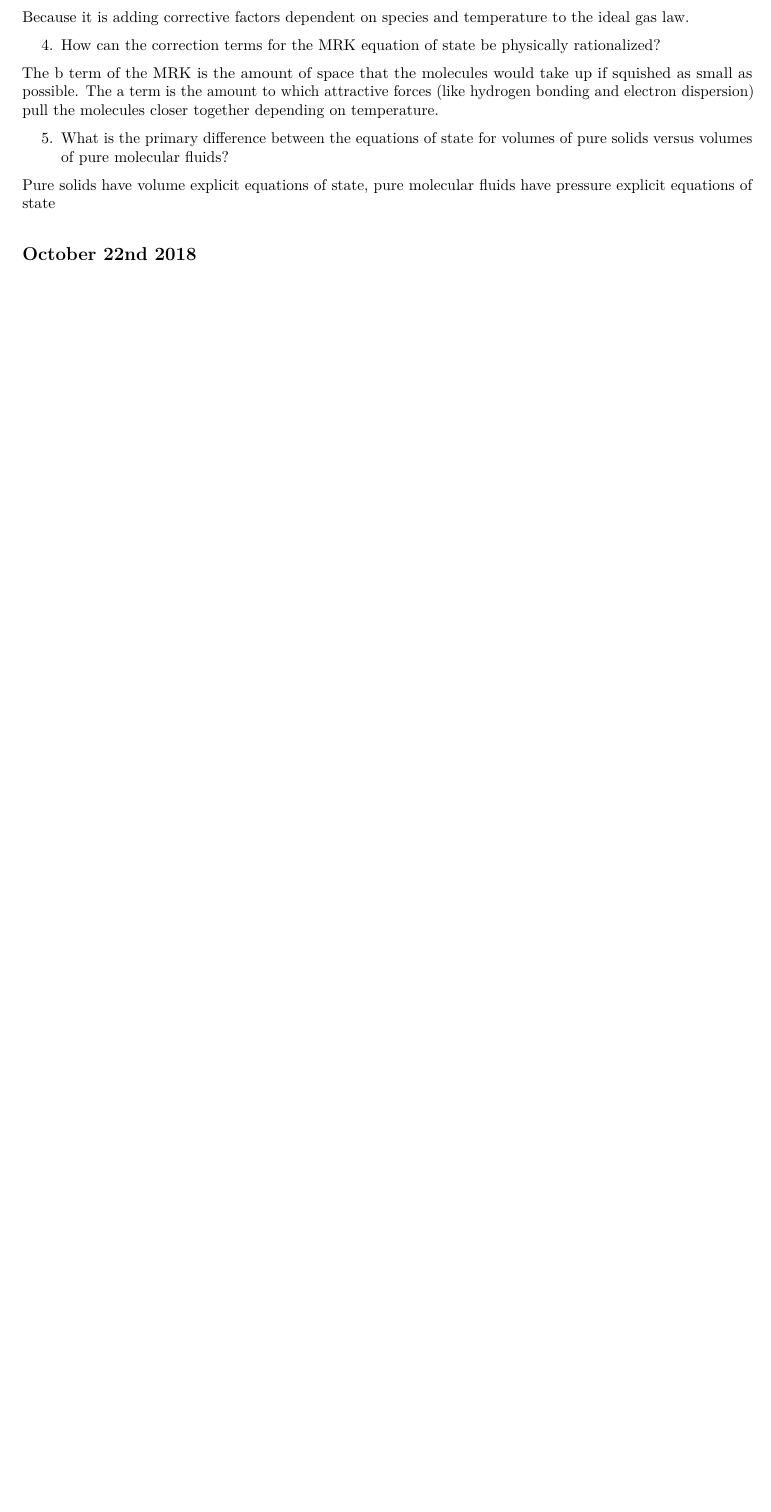
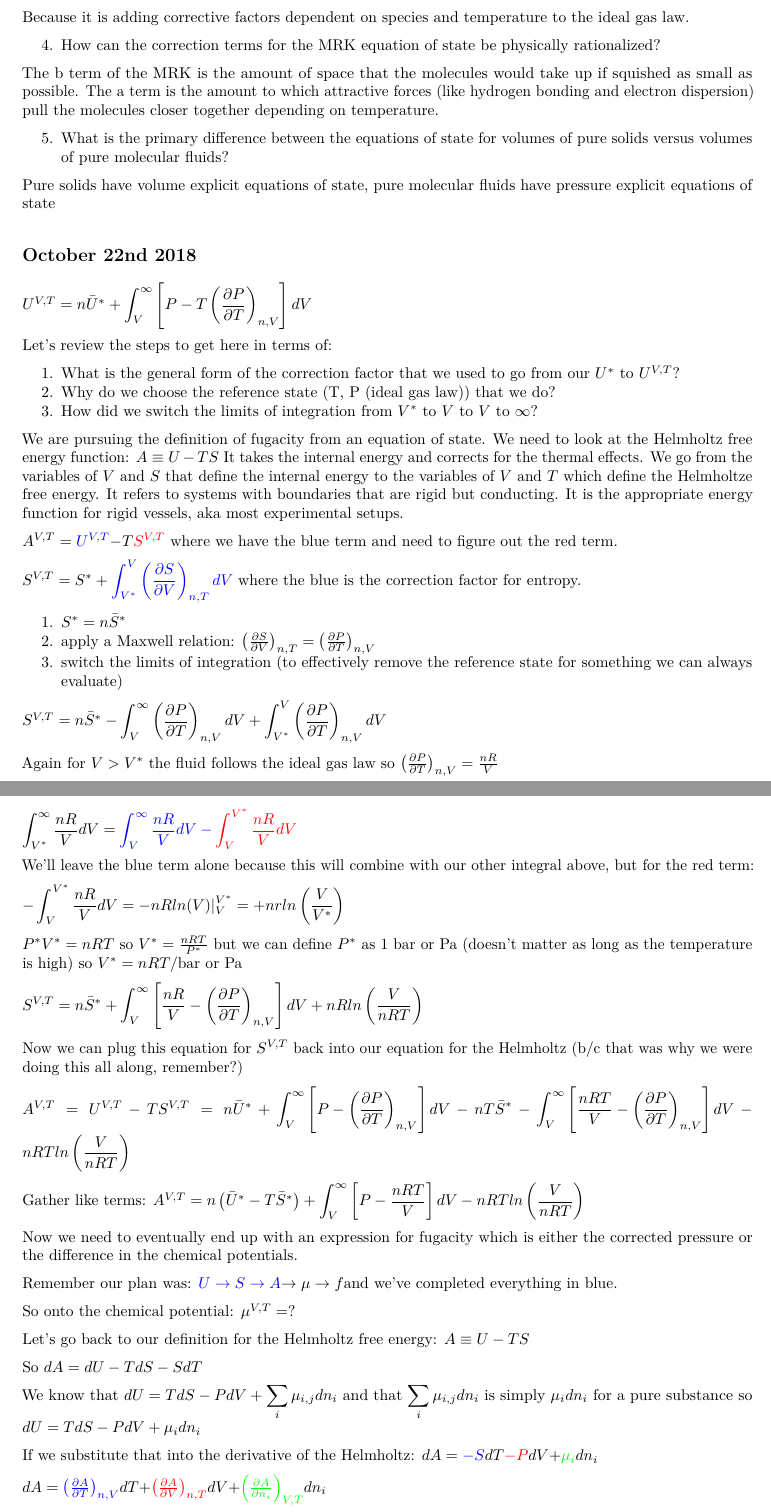
Before and after one commit to jen-reeve/Geothermodynamics, an R Markdown document (class_notes.Rmd): part of page 38 of 38 before the commit and two parts of pages 38 and 39 of 40 after it, the two joined at a grey line, cut so that both start at the same text, the shorter picture padded with empty space. The pictures show the output file class_notes.pdf that the author committed with the source.

Commit message:
added Oct 22 notes

```diff
--- a/class_notes.Rmd
+++ b/class_notes.Rmd
@@ -1484,6 +1484,56 @@ The b term of the MRK is the amount of space that the molecules would take up if
 Pure solids have volume explicit equations of state, pure molecular fluids have pressure explicit equations of state
 
 ## October 22nd 2018
-
-
-## october 24th 2018 (courtesy of Ellie)
+$U^{V,T}=n\bar{U}^*+\displaystyle\int^\infty_V\left[P-T\left(\frac{\partial P}{\partial T}\right)_{n,V}\right]dV$
+
+Let's review the steps to get here in terms of:
+
+1. What is the general form of the correction factor that we used to go from our $U^*$ to $U^{V,T}$?
+2. Why do we choose the reference state (T, P (ideal gas law)) that we do?
+3. How did we switch the limits of integration from $V^*$ to $V$ to $V$ to $\infty$?
+
+We are pursuing the definition of fugacity from an equation of state. We need to look at the Helmholtz free energy function: $A\equiv U-TS$ It takes the internal energy and corrects for the thermal effects. We go from the variables of $V$ and $S$ that define the internal energy to the variables of $V$ and $T$ which define the Helmholtze free energy. It refers to systems with boundaries that are rigid but conducting. It is the appropriate energy function for rigid vessels, aka most experimental setups.
+
+$A^{V,T}=\color{blue}{U^{V,T}}\color{black}{-T}\color{red}{S^{V,T}}$ where we have the blue term and need to figure out the red term.
+
+$S^{V,T}=S^*+\color{blue}{\displaystyle\int^V_{V^*}\left(\frac{\partial S}{\partial V}\right)_{n,T}dV}$ where the blue is the correction factor for entropy.
+
+1. $S^*=n\bar{S}^*$
+2. apply a Maxwell relation: $\left(\frac{\partial S}{\partial V}\right)_{n,T}=\left(\frac{\partial P}{\partial T}\right)_{n,V}$
+3. switch the limits of integration (to effectively remove the reference state for something we can always evaluate)
+
+$S^{V,T}=n\bar{S}^*-\displaystyle\int^\infty_V\left(\frac{\partial P}{\partial T}\right)_{n,V}dV+\displaystyle\int^V_{V^*}\left(\frac{\partial P}{\partial T}\right)_{n,V}dV$
+
+Again for $V>V^*$ the fluid follows the ideal gas law so $\left(\frac{\partial P}{\partial T}\right)_{n,V}=\frac{nR}{V}$
+
+$\displaystyle\int^\infty_{V^*}\frac{nR}{V}dV=\color{blue}{\displaystyle\int^\infty_V\frac{nR}{V}dV}-\color{red}{\displaystyle\int^{V^*}_V\frac{nR}{V}dV}$
+
+We'll leave the blue term alone because this will combine with our other integral above, but for the red term:
+
+$-\displaystyle\int^{V^*}_V\frac{nR}{V}dV=-nRln(V)\displaystyle|^{V^*}_V=+nrln\left(\frac{V}{V^*}\right)$
+
+$P^*V^*=nRT$ so $V^*=\frac{nRT}{P^*}$ but we can define $P^*$ as 1 bar or Pa (doesn't matter as long as the temperature is high) so $V^*=nRT/$bar or Pa
+
+$S^{V,T}=n\bar{S}^*+\displaystyle\int^\infty_V\left[\frac{nR}{V}-\left(\frac{\partial P}{\partial T}\right)_{n,V}\right]dV+nRln\left(\frac{V}{nRT}\right)$
+
+Now we can plug this equation for $S^{V,T}$ back into our equation for the Helmholtz (b/c that was why we were doing this all along, remember?)
+
+$A^{V,T}=U^{V,T}-TS^{V,T}=n\bar{U}^*+\displaystyle\int^\infty_V\left[P-\left(\frac{\partial P}{\partial T}\right)_{n,V}\right]dV-nT\bar{S}^*-\displaystyle\int^\infty_V\left[\frac{nRT}{V}-\left(\frac{\partial P}{\partial T}\right)_{n,V}\right]dV-nRTln\left(\frac{V}{nRT}\right)$
+
+Gather like terms: $A^{V,T}=n\left(\bar{U}^*-T\bar{S}^*\right)+\displaystyle\int^\infty_V\left[P-\frac{nRT}{V}\right]dV-nRTln\left(\frac{V}{nRT}\right)$
+
+Now we need to eventually end up with an expression for fugacity which is either the corrected pressure or the difference in the chemical potentials.
+
+Remember our plan was: $\color{blue}{U\rightarrow S\rightarrow A}\color{black}{\rightarrow\mu\rightarrow f}$and we've completed everything in blue.
+
+So onto the chemical potential: $\mu^{V,T}=?$
+
+Let's go back to our definition for the Helmholtz free energy: $A\equiv U-TS$
+
+So $dA=dU-TdS-SdT$
+
+We know that $dU=TdS-PdV+\displaystyle\sum_i\mu_{i,j}dn_i$ and that $\displaystyle\sum_i\mu_{i,j}dn_i$ is simply $\mu_idn_i$ for a pure substance so $dU=TdS-PdV+\mu_idn_i$
+
+If we substitute that into the derivative of the Helmholtz: $dA=\color{blue}{-S}\color{black}{dT}\color{red}{-P}\color{black}{dV+}\color{green}{\mu_i}\color{black}{dn_i}$
+
+$dA=\color{blue}{\left(\frac{\partial A}{\partial T}\right)_{n,V}}\color{black}{dT+}\color{red}{\left(\frac{\partial A}{\partial V}\right)_{n,T}}\color{black}{dV+}\color{green}{\left(\frac{\partial A}{\partial n_i}\right)_{V,T}}\color{black}{dn_i}$
```
Also changed, not shown: README.md, class_notes.pdf, class_notes.Rmd (31 more changed lines).
